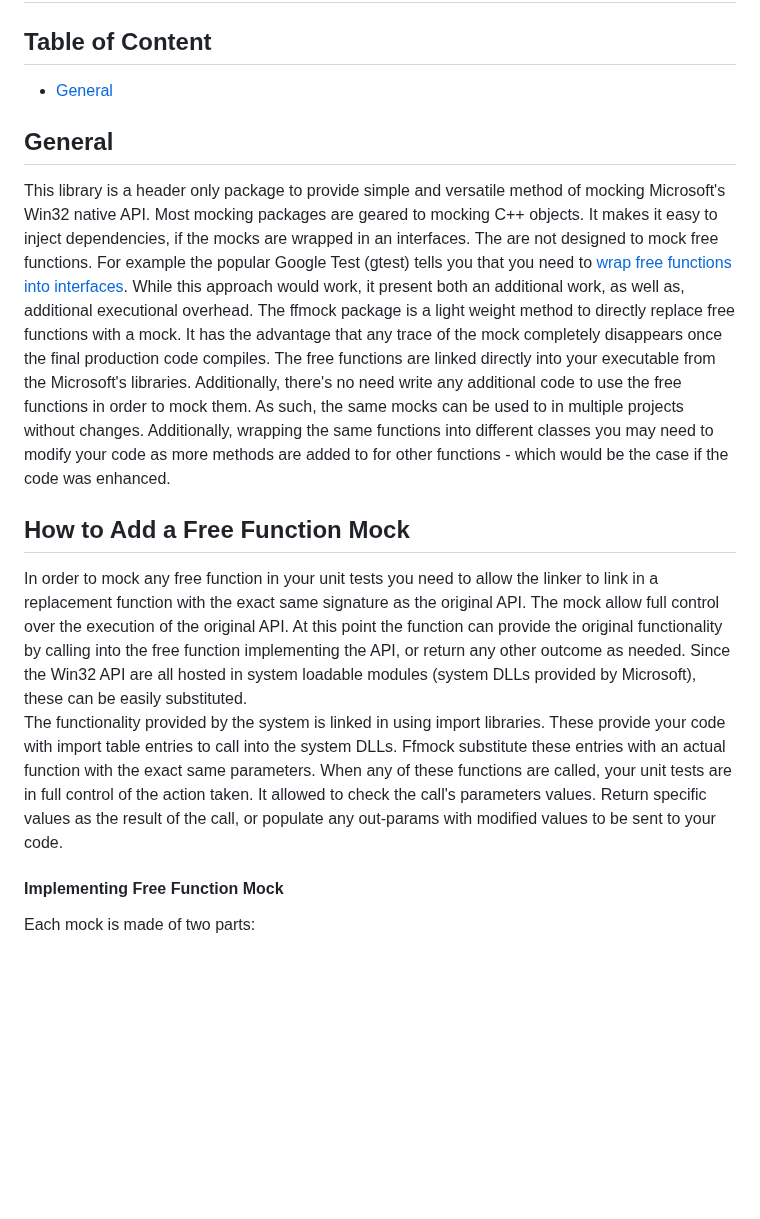
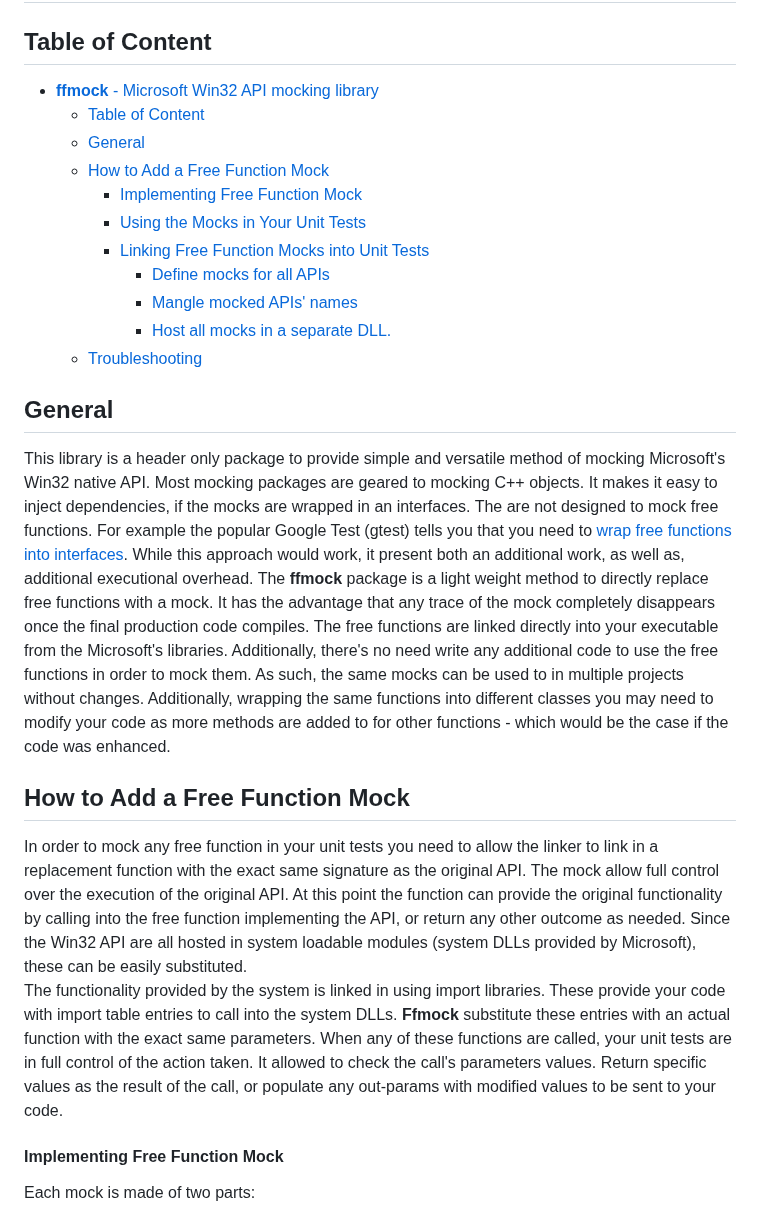
Before and after one commit to urielmann/ffmock, a Markdown page: README.md, the part around one of its changes. Rendered like a GitHub page; blank space fills up the shorter version.

Commit message:
Table of content

```diff
--- a/README.md
+++ b/README.md
@@ -1,15 +1,24 @@
 # **ffmock** - Microsoft Win32 API mocking library
 ## Table of Content
 
-- [General](#general)
-
+- [**ffmock** - Microsoft Win32 API mocking library](#ffmock---microsoft-win32-api-mocking-library)
+  - [Table of Content](#table-of-content)
+  - [General](#general)
+  - [How to Add a Free Function Mock](#how-to-add-a-free-function-mock)
+      - [Implementing Free Function Mock](#implementing-free-function-mock)
+      - [Using the Mocks in Your Unit Tests](#using-the-mocks-in-your-unit-tests)
+    - [Linking Free Function Mocks into Unit Tests](#linking-free-function-mocks-into-unit-tests)
+      - [Define mocks for all APIs](#define-mocks-for-all-apis)
+      - [Mangle mocked APIs' names](#mangle-mocked-apis-names)
+      - [Host all mocks in a separate DLL.](#host-all-mocks-in-a-separate-dll)
+  - [Troubleshooting](#troubleshooting)
 ## General
 This library is a header only package to provide simple and versatile method of mocking Microsoft's Win32 native API. Most mocking packages are geared to mocking C++ objects. It makes it easy to inject dependencies, if the mocks are wrapped in an interfaces. The are not designed to mock free functions. For example the popular Google Test (gtest) tells you that you need to [wrap free functions into interfaces](https://github.com/google/googletest/blob/main/docs/gmock_cook_book.md#mocking-free-functions). While this approach would work, it present both an additional work, as well as, additional executional overhead.
-The ffmock package is a light weight method to directly replace free functions with a mock. It has the advantage that any trace of the mock completely disappears once the final production code compiles. The free functions are linked directly into your executable from the Microsoft's libraries. Additionally, there's no need write any additional code to use the free functions in order to mock them. As such, the same mocks can be used to in multiple projects without changes. Additionally, wrapping the same functions into different classes you may need to modify your code as more methods are added to for other functions - which would be the case if the code was enhanced.
+The **ffmock** package is a light weight method to directly replace free functions with a mock. It has the advantage that any trace of the mock completely disappears once the final production code compiles. The free functions are linked directly into your executable from the Microsoft's libraries. Additionally, there's no need write any additional code to use the free functions in order to mock them. As such, the same mocks can be used to in multiple projects without changes. Additionally, wrapping the same functions into different classes you may need to modify your code as more methods are added to for other functions - which would be the case if the code was enhanced.
 
 ## How to Add a Free Function Mock
 In order to mock any free function in your unit tests you need to allow the linker to link in a replacement function with the exact same signature as the original API. The mock allow full control over the execution of the original API. At this point the function can provide the original functionality by calling into the free function implementing the API, or return any other outcome as needed. Since the Win32 API are all hosted in system loadable modules (system DLLs provided by Microsoft), these can be easily substituted.
-The functionality provided by the system is linked in using import libraries. These provide your code with import table entries to call into the system DLLs. Ffmock substitute these entries with an actual function with the exact same parameters. When any of these functions are called, your unit tests are in full control of the action taken. It allowed to check the call's parameters values. Return specific values as the result of the call, or populate any out-params with modified values to be sent to your code.
+The functionality provided by the system is linked in using import libraries. These provide your code with import table entries to call into the system DLLs. **Ffmock** substitute these entries with an actual function with the exact same parameters. When any of these functions are called, your unit tests are in full control of the action taken. It allowed to check the call's parameters values. Return specific values as the result of the call, or populate any out-params with modified values to be sent to your code.
 
 #### Implementing Free Function Mock
 Each mock is made of two parts:
```
Also changed, not shown: other parts of README.md (+2 -2 lines).
